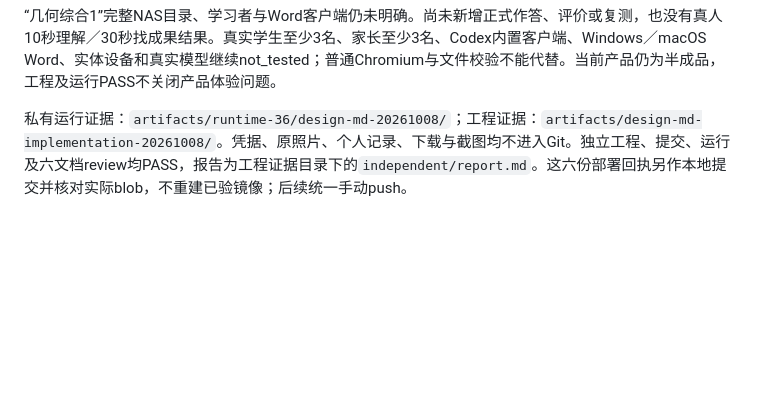
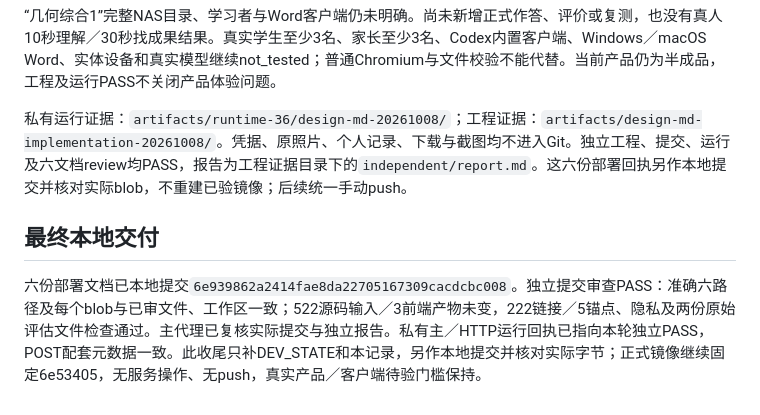
Before and after one commit to dff652/study-workbench, a Markdown page: docs/reviews/design-md-deployment-20261008.md, the part around the change. Rendered like a GitHub page; blank space fills up the shorter version.

Commit message:
docs: finalize local design rollout review receipt

```diff
--- a/docs/reviews/design-md-deployment-20261008.md
+++ b/docs/reviews/design-md-deployment-20261008.md
@@ -46,3 +46,7 @@ PRE：`backups/runtime-36/pre-design-md-20261008/`；POST：`backups/runtime-36/
 “几何综合1”完整NAS目录、学习者与Word客户端仍未明确。尚未新增正式作答、评价或复测，也没有真人10秒理解／30秒找成果结果。真实学生至少3名、家长至少3名、Codex内置客户端、Windows／macOS Word、实体设备和真实模型继续not_tested；普通Chromium与文件校验不能代替。当前产品仍为半成品，工程及运行PASS不关闭产品体验问题。
 
 私有运行证据：`artifacts/runtime-36/design-md-20261008/`；工程证据：`artifacts/design-md-implementation-20261008/`。凭据、原照片、个人记录、下载与截图均不进入Git。独立工程、提交、运行及六文档review均PASS，报告为工程证据目录下的`independent/report.md`。这六份部署回执另作本地提交并核对实际blob，不重建已验镜像；后续统一手动push。
+
+## 最终本地交付
+
+六份部署文档已本地提交`6e939862a2414fae8da22705167309cacdcbc008`。独立提交审查PASS：准确六路径及每个blob与已审文件、工作区一致；522源码输入／3前端产物未变，222链接／5锚点、隐私及两份原始评估文件检查通过。主代理已复核实际提交与独立报告。私有主／HTTP运行回执已指向本轮独立PASS，POST配套元数据一致。此收尾只补DEV_STATE和本记录，另作本地提交并核对实际字节；正式镜像继续固定6e53405，无服务操作、无push，真实产品／客户端待验门槛保持。
```
Also changed, not shown: DEV_STATE.md (+1 -0 lines).
